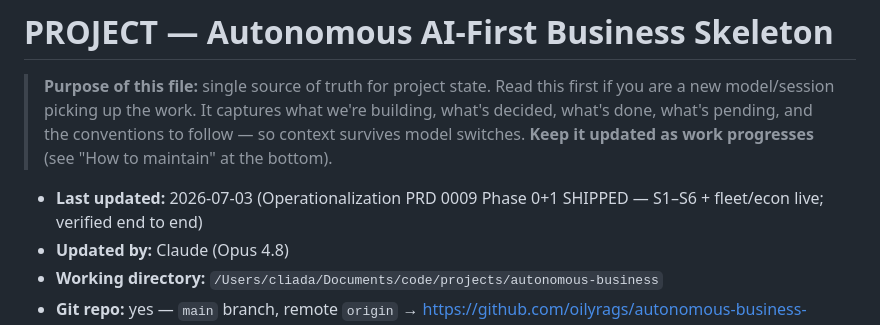
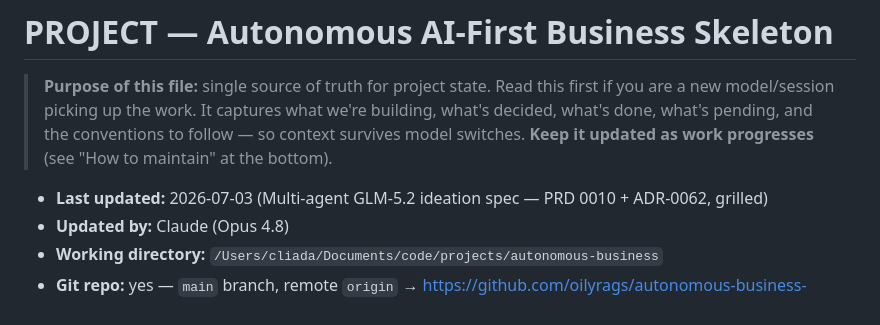
Before and after one commit to oilyrags/autonomous-business-skeleton, a Markdown page: PROJECT.md, the part around the change. GitHub-like rendering.

```diff
--- a/PROJECT.md
+++ b/PROJECT.md
@@ -2,7 +2,7 @@
 
 > **Purpose of this file:** single source of truth for project state. Read this first if you are a new model/session picking up the work. It captures what we're building, what's decided, what's done, what's pending, and the conventions to follow — so context survives model switches. **Keep it updated as work progresses** (see "How to maintain" at the bottom).
 
-- **Last updated:** 2026-07-03 (Operationalization PRD 0009 Phase 0+1 SHIPPED — S1–S6 + fleet/econ live; verified end to end)
+- **Last updated:** 2026-07-03 (Multi-agent GLM-5.2 ideation spec — PRD 0010 + ADR-0062, grilled)
 - **Updated by:** Claude (Opus 4.8)
 - **Working directory:** `/Users/cliada/Documents/code/projects/autonomous-business`
 - **Git repo:** yes — `main` branch, remote `origin` → https://github.com/oilyrags/autonomous-business-skeleton.git
```
Also changed, not shown: docs/adr/0062-multi-agent-glm-ideation.md (added, +79 -0 lines), docs/prd/0010-multi-agent-glm-ideation.md (added, +84 -0 lines).
